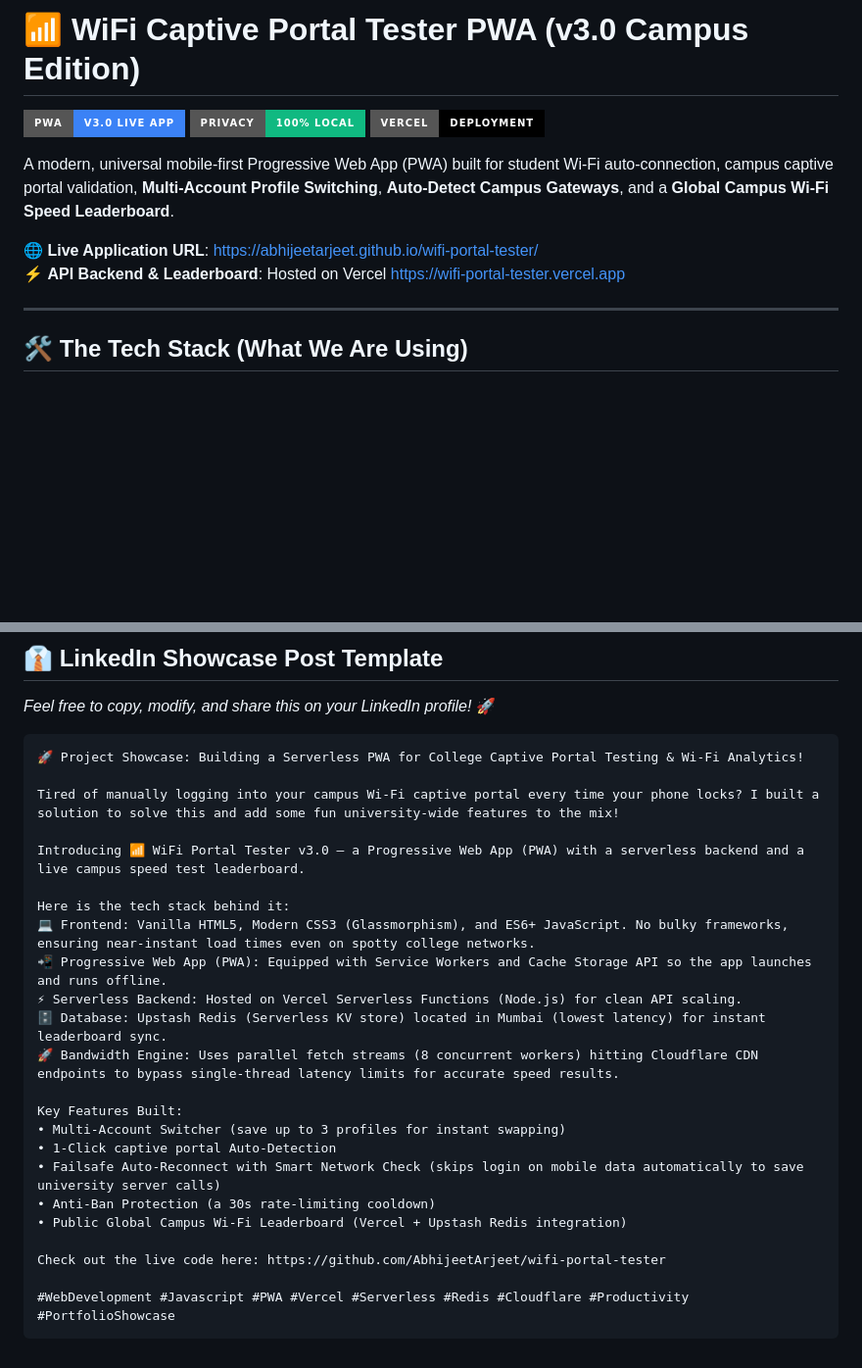
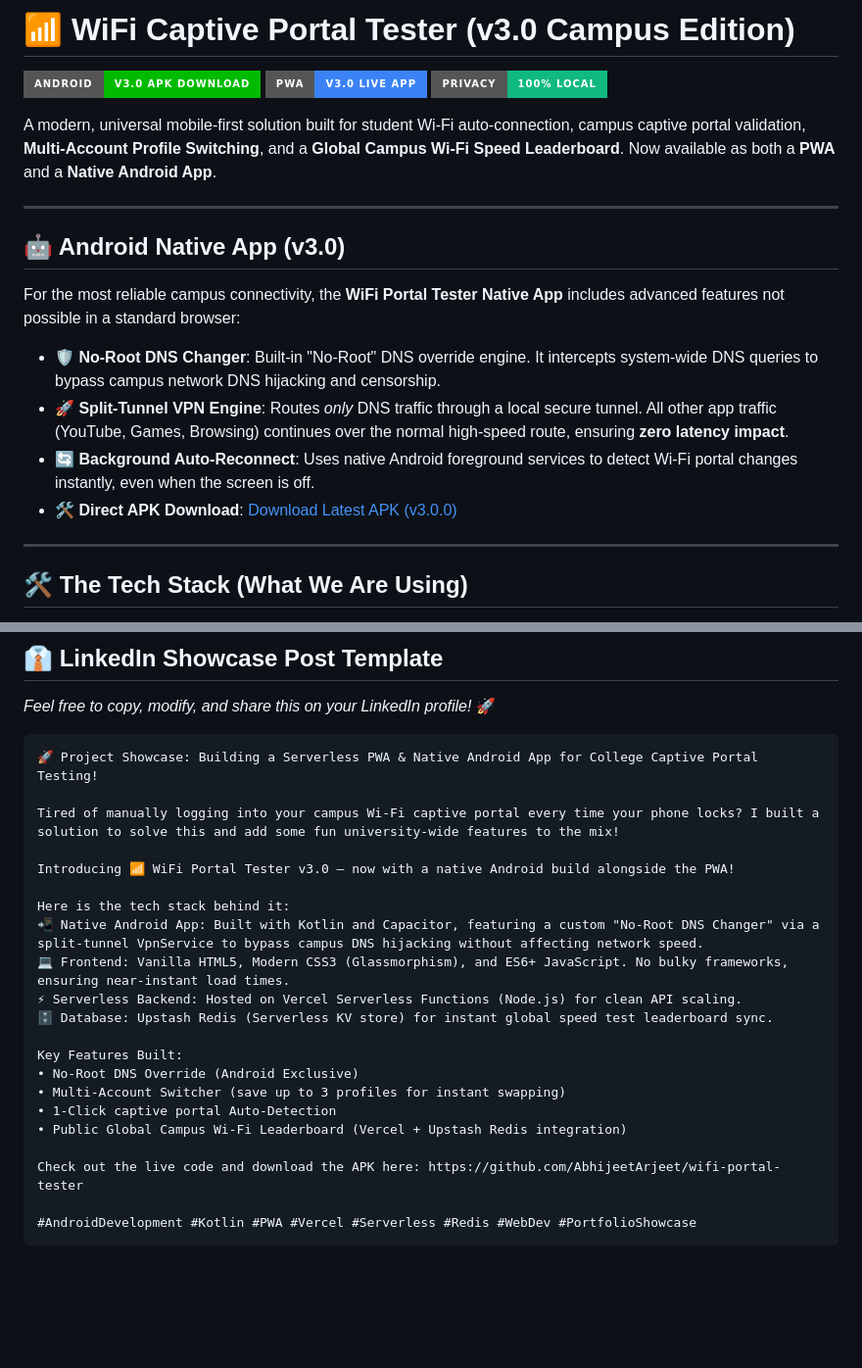
Before and after one commit to AbhijeetArjeet/wifi-portal-tester, a Markdown page: README.md, 2 parts joined by grey strips. Shown at 98% size. GitHub-like rendering; badges without logos; blank space fills up the shorter version.

Commit message:
Update README with Android Native App features and APK link

````diff
--- a/README.md
+++ b/README.md
@@ -1,13 +1,21 @@
-# 📶 WiFi Captive Portal Tester PWA (v3.0 Campus Edition)
+# 📶 WiFi Captive Portal Tester (v3.0 Campus Edition)
 
+[![Android App](https://img.shields.io/badge/Android-v3.0%20APK%20Download-00bb00?style=for-the-badge&logo=android)](https://github.com/AbhijeetArjeet/wifi-portal-tester/releases/tag/v3.0.0)
 [![Live PWA App](https://img.shields.io/badge/PWA-v3.0%20Live%20App-3b82f6?style=for-the-badge&logo=pwa)](https://abhijeetarjeet.github.io/wifi-portal-tester/)
 [![Security](https://img.shields.io/badge/Privacy-100%25%20Local-10b981?style=for-the-badge)](https://github.com/AbhijeetArjeet/wifi-portal-tester)
-[![Deployment](https://img.shields.io/badge/Vercel-Deployment-000000?style=for-the-badge&logo=vercel)](https://wifi-portal-tester.vercel.app)
 
-A modern, universal mobile-first Progressive Web App (PWA) built for student Wi-Fi auto-connection, campus captive portal validation, **Multi-Account Profile Switching**, **Auto-Detect Campus Gateways**, and a **Global Campus Wi-Fi Speed Leaderboard**.
+A modern, universal mobile-first solution built for student Wi-Fi auto-connection, campus captive portal validation, **Multi-Account Profile Switching**, and a **Global Campus Wi-Fi Speed Leaderboard**. Now available as both a **PWA** and a **Native Android App**.
 
-🌐 **Live Application URL**: [https://abhijeetarjeet.github.io/wifi-portal-tester/](https://abhijeetarjeet.github.io/wifi-portal-tester/)
-⚡ **API Backend & Leaderboard**: Hosted on Vercel [https://wifi-portal-tester.vercel.app](https://wifi-portal-tester.vercel.app)
+---
+
+## 🤖 Android Native App (v3.0)
+
+For the most reliable campus connectivity, the **WiFi Portal Tester Native App** includes advanced features not possible in a standard browser:
+
+- **🛡️ No-Root DNS Changer**: Built-in "No-Root" DNS override engine. It intercepts system-wide DNS queries to bypass campus network DNS hijacking and censorship.
+- **🚀 Split-Tunnel VPN Engine**: Routes *only* DNS traffic through a local secure tunnel. All other app traffic (YouTube, Games, Browsing) continues over the normal high-speed route, ensuring **zero latency impact**.
+- **🔄 Background Auto-Reconnect**: Uses native Android foreground services to detect Wi-Fi portal changes instantly, even when the screen is off.
+- **🛠️ Direct APK Download**: [Download Latest APK (v3.0.0)](https://github.com/AbhijeetArjeet/wifi-portal-tester/releases/tag/v3.0.0)
 
 ---
 
@@ -63,27 +71,25 @@ The project is designed to be lightweight, serverless, and extremely fast on poo
 *Feel free to copy, modify, and share this on your LinkedIn profile!* 🚀
 
 ```text
-🚀 Project Showcase: Building a Serverless PWA for College Captive Portal Testing & Wi-Fi Analytics!
+🚀 Project Showcase: Building a Serverless PWA & Native Android App for College Captive Portal Testing!
 
 Tired of manually logging into your campus Wi-Fi captive portal every time your phone locks? I built a solution to solve this and add some fun university-wide features to the mix!
 
-Introducing 📶 WiFi Portal Tester v3.0 — a Progressive Web App (PWA) with a serverless backend and a live campus speed test leaderboard.
+Introducing 📶 WiFi Portal Tester v3.0 — now with a native Android build alongside the PWA!
 
 Here is the tech stack behind it:
-💻 Frontend: Vanilla HTML5, Modern CSS3 (Glassmorphism), and ES6+ JavaScript. No bulky frameworks, ensuring near-instant load times even on spotty college networks.
-📲 Progressive Web App (PWA): Equipped with Service Workers and Cache Storage API so the app launches and runs offline.
+📲 Native Android App: Built with Kotlin and Capacitor, featuring a custom "No-Root DNS Changer" via a split-tunnel VpnService to bypass campus DNS hijacking without affecting network speed.
+💻 Frontend: Vanilla HTML5, Modern CSS3 (Glassmorphism), and ES6+ JavaScript. No bulky frameworks, ensuring near-instant load times.
 ⚡ Serverless Backend: Hosted on Vercel Serverless Functions (Node.js) for clean API scaling.
-🗄️ Database: Upstash Redis (Serverless KV store) located in Mumbai (lowest latency) for instant leaderboard sync.
-🚀 Bandwidth Engine: Uses parallel fetch streams (8 concurrent workers) hitting Cloudflare CDN endpoints to bypass single-thread latency limits for accurate speed results.
+🗄️ Database: Upstash Redis (Serverless KV store) for instant global speed test leaderboard sync.
 
 Key Features Built:
+• No-Root DNS Override (Android Exclusive)
 • Multi-Account Switcher (save up to 3 profiles for instant swapping)
 • 1-Click captive portal Auto-Detection
-• Failsafe Auto-Reconnect with Smart Network Check (skips login on mobile data automatically to save university server calls)
-• Anti-Ban Protection (a 30s rate-limiting cooldown)
 • Public Global Campus Wi-Fi Leaderboard (Vercel + Upstash Redis integration)
 
-Check out the live code here: https://github.com/AbhijeetArjeet/wifi-portal-tester
+Check out the live code and download the APK here: https://github.com/AbhijeetArjeet/wifi-portal-tester
 
-#WebDevelopment #Javascript #PWA #Vercel #Serverless #Redis #Cloudflare #Productivity #PortfolioShowcase
+#AndroidDevelopment #Kotlin #PWA #Vercel #Serverless #Redis #WebDev #PortfolioShowcase
 ```
````
